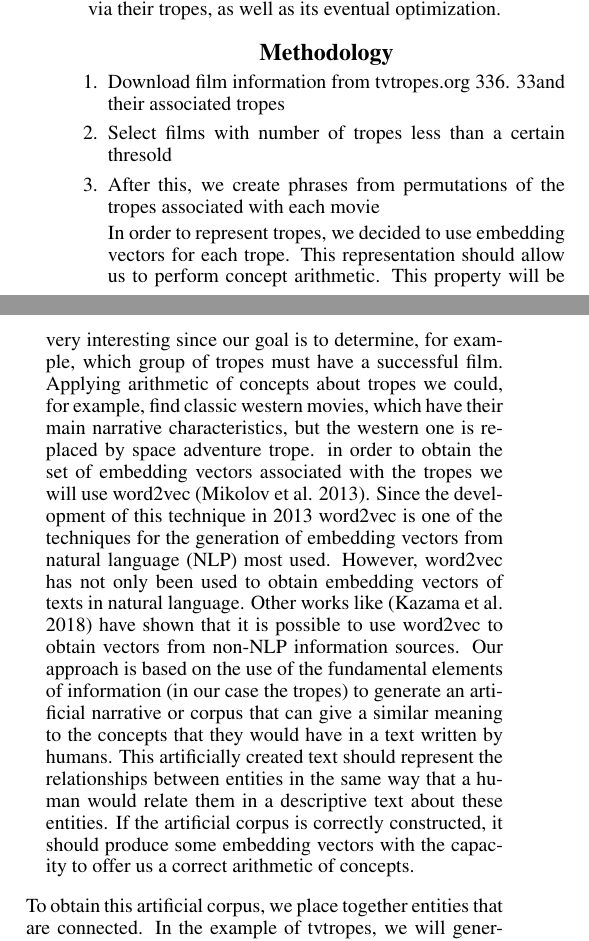
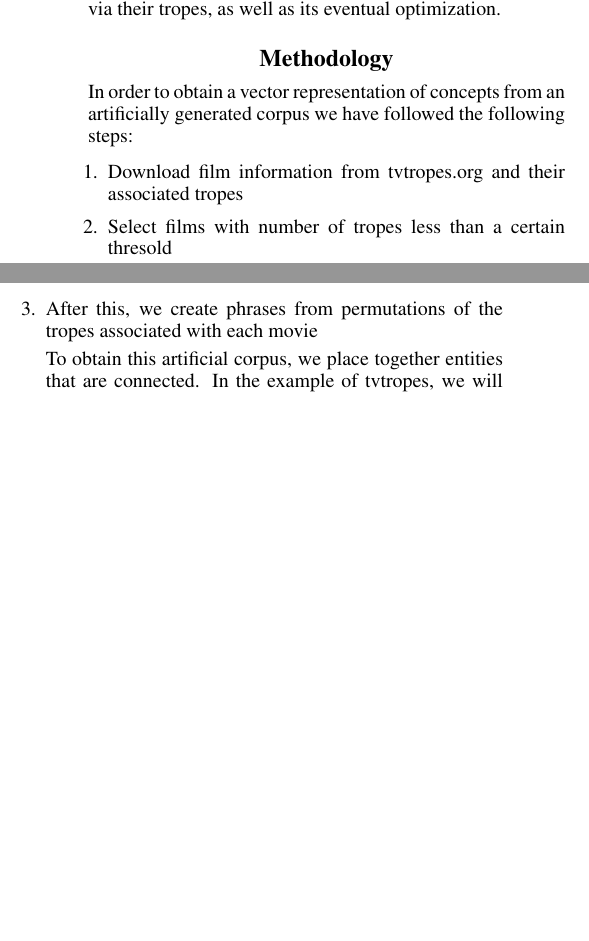
Before and after one commit to JJ/trope2vec-ng, a LaTeX paper (iccc20/iccc.tex): two parts of the columns of page 2 of 7, joined at a grey line, cut so that both start at the same text, the shorter picture padded with empty space. Compiled offline with pdfLaTeX.

Commit message:
changing methodology

```diff
--- a/iccc20/iccc.tex
+++ b/iccc20/iccc.tex
@@ -204,9 +204,10 @@
 	\section{Methodology}
 	\label{sec:met}
 
+	In order to obtain a vector representation of concepts from an artificially generated corpus we have followed the following steps:
+
 	\begin{enumerate}
-		\item Download film information from tvtropes.org 336.
-		33and their associated tropes
+		\item Download film information from tvtropes.org and their associated tropes
 		\item Select films with number of tropes less than a certain thresold
 		\item After this, we create phrases from permutations of the tropes associated with each movie
 
@@ -220,35 +221,8 @@
 	% we can apply an incremental approach to do that, creating verification check lists to see if certain part of the corpus fits reality.
 	% for next paper version
 
-	In order to represent tropes, we decided to use embedding vectors for
-	each trope. This representation should allow us to perform
-	concept arithmetic. This property will be very interesting
-	since our goal is to determine, for example, which group of
-	tropes must have a successful film. Applying arithmetic of
-	concepts about tropes we could, for example, find classic
-	western movies, which have their main narrative
-	characteristics, but the western one is replaced by space
-	adventure trope. in order to obtain the set of embedding vectors
-	associated with the tropes we will use word2vec
-	\cite{mikolov2013}. Since the development of this technique in
-	2013 word2vec is one of the techniques for the generation of
-	embedding vectors from natural language (NLP) most
-	used. However, word2vec has not only been used to obtain
-	embedding vectors of texts in natural language. Other works
-	like \cite{kazama2018} have shown that it is possible to use
-	word2vec to obtain vectors from non-NLP information
-	sources. Our approach is based on the use of the fundamental
-	elements of information (in our case the tropes) to generate
-	an artificial narrative or corpus that can give a similar
-	meaning to the concepts that they would have in a text written
-	by humans. This artificially created text should represent the
-	relationships between entities in the same way that a human
-	would relate them in a descriptive text about these
-	entities. If the artificial corpus is correctly constructed,
-	it should produce some embedding vectors with the capacity to
-	offer us a correct arithmetic of concepts.
 
-		\end{enumerate}
+
 	To obtain this artificial corpus, we place together entities
 	that are connected. In the example of tvtropes, we will
 	generate the artificial corpus generating phrases that put
```
Also changed, not shown: iccc20/iccc.tex (4 more changed lines).
